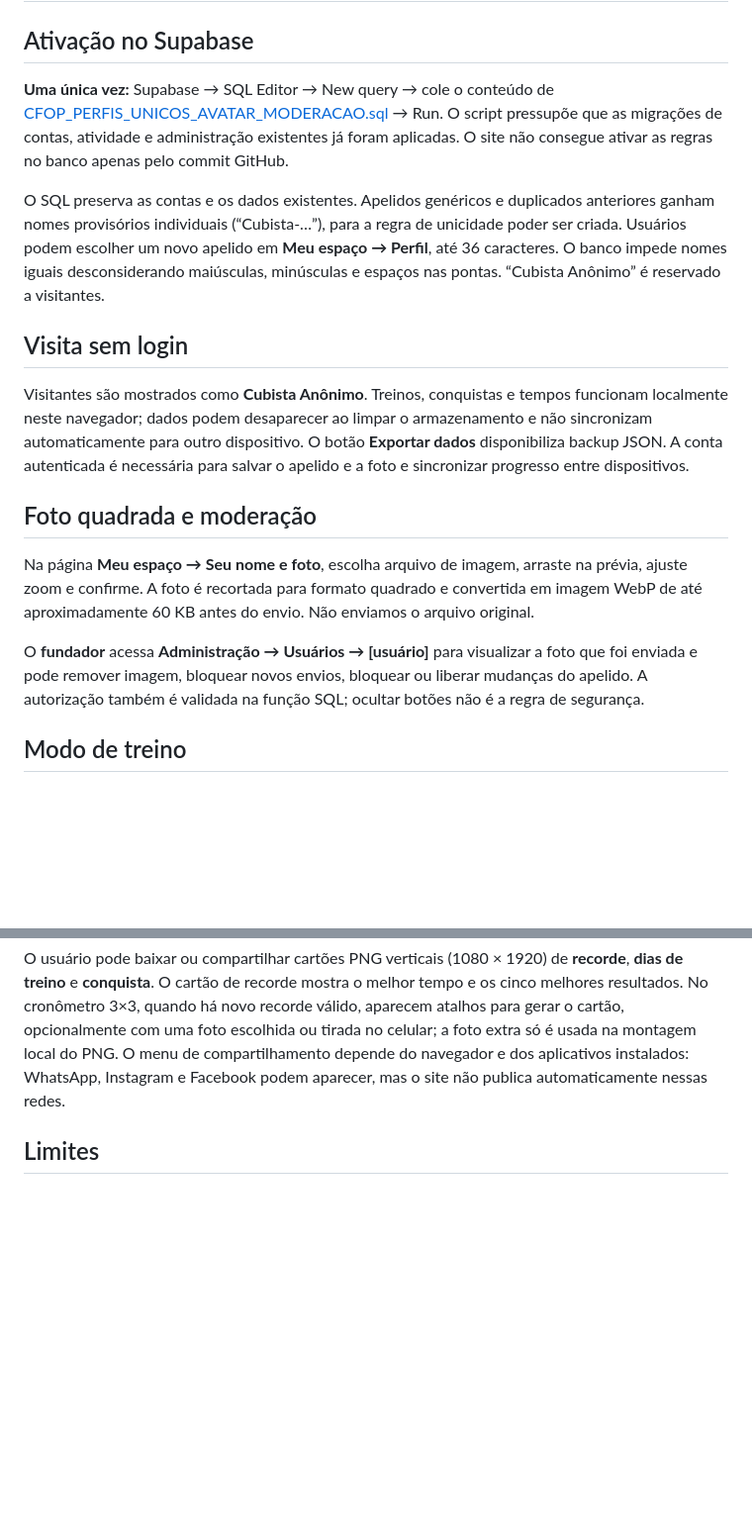
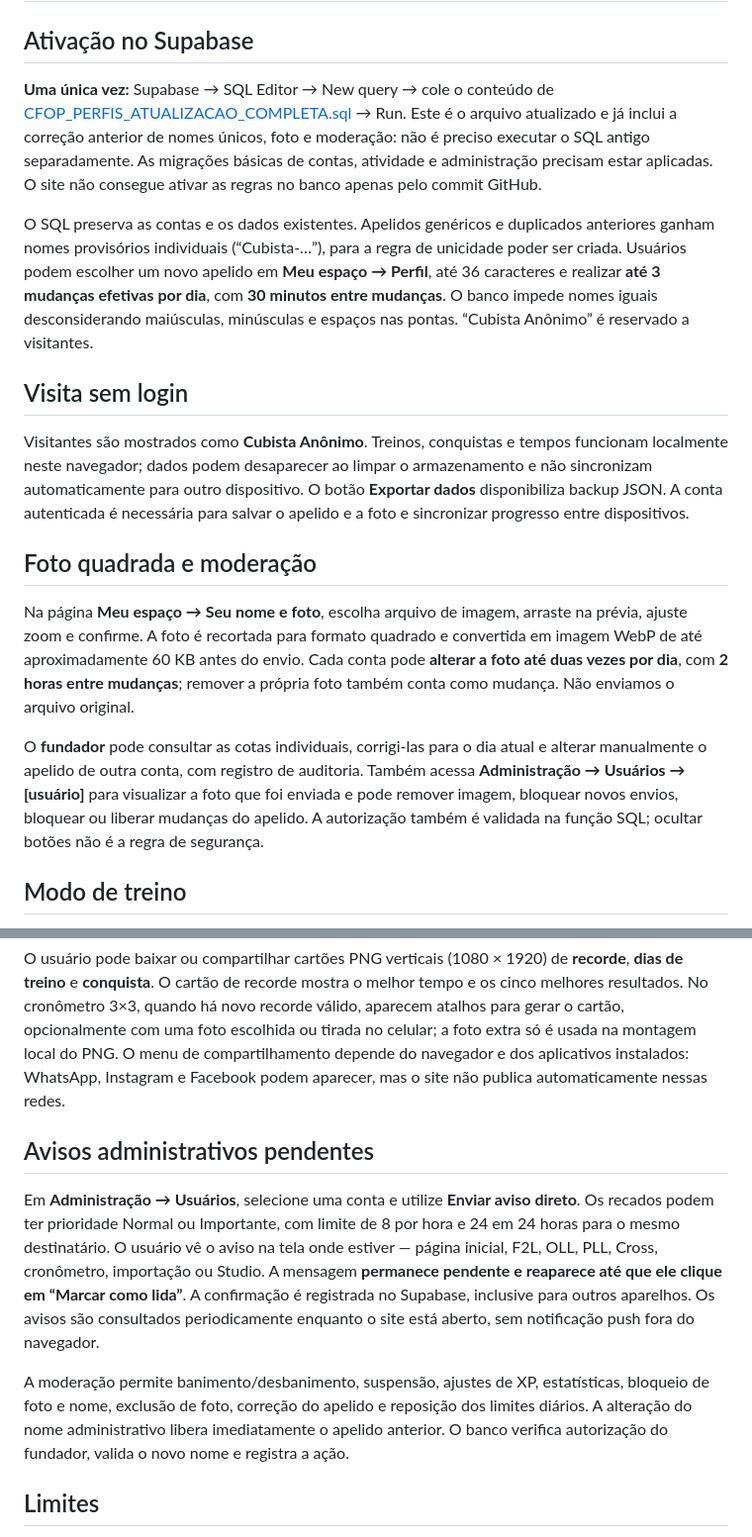
Before and after one commit to AllanGhabriell/metodocpof, a Markdown page: docs/CONTAS-PERFIL-CONQUISTAS.md, 2 parts joined by grey strips. Shown at 99% size. Rendered like a GitHub page; blank space fills up the shorter version.

Commit message:
Documenta SQL único atualizado, cotas de nome/foto e avisos persistentes com moderação

```diff
--- a/docs/CONTAS-PERFIL-CONQUISTAS.md
+++ b/docs/CONTAS-PERFIL-CONQUISTAS.md
@@ -2,17 +2,17 @@
 
 ## Ativação no Supabase
 
-**Uma única vez:** Supabase → SQL Editor → New query → cole o conteúdo de [CFOP_PERFIS_UNICOS_AVATAR_MODERACAO.sql](../supabase/CFOP_PERFIS_UNICOS_AVATAR_MODERACAO.sql) → Run. O script pressupõe que as migrações de contas, atividade e administração existentes já foram aplicadas. O site não consegue ativar as regras no banco apenas pelo commit GitHub.
+**Uma única vez:** Supabase → SQL Editor → New query → cole o conteúdo de [CFOP_PERFIS_ATUALIZACAO_COMPLETA.sql](../supabase/CFOP_PERFIS_ATUALIZACAO_COMPLETA.sql) → Run. Este é o arquivo atualizado e já inclui a correção anterior de nomes únicos, foto e moderação: não é preciso executar o SQL antigo separadamente. As migrações básicas de contas, atividade e administração precisam estar aplicadas. O site não consegue ativar as regras no banco apenas pelo commit GitHub.
 
-O SQL preserva as contas e os dados existentes. Apelidos genéricos e duplicados anteriores ganham nomes provisórios individuais (“Cubista-…”), para a regra de unicidade poder ser criada. Usuários podem escolher um novo apelido em **Meu espaço → Perfil**, até 36 caracteres. O banco impede nomes iguais desconsiderando maiúsculas, minúsculas e espaços nas pontas. “Cubista Anônimo” é reservado a visitantes.
+O SQL preserva as contas e os dados existentes. Apelidos genéricos e duplicados anteriores ganham nomes provisórios individuais (“Cubista-…”), para a regra de unicidade poder ser criada. Usuários podem escolher um novo apelido em **Meu espaço → Perfil**, até 36 caracteres e realizar **até 3 mudanças efetivas por dia**, com **30 minutos entre mudanças**. O banco impede nomes iguais desconsiderando maiúsculas, minúsculas e espaços nas pontas. “Cubista Anônimo” é reservado a visitantes.
 
 ## Visita sem login
 Visitantes são mostrados como **Cubista Anônimo**. Treinos, conquistas e tempos funcionam localmente neste navegador; dados podem desaparecer ao limpar o armazenamento e não sincronizam automaticamente para outro dispositivo. O botão **Exportar dados** disponibiliza backup JSON. A conta autenticada é necessária para salvar o apelido e a foto e sincronizar progresso entre dispositivos.
 
 ## Foto quadrada e moderação
-Na página **Meu espaço → Seu nome e foto**, escolha arquivo de imagem, arraste na prévia, ajuste zoom e confirme. A foto é recortada para formato quadrado e convertida em imagem WebP de até aproximadamente 60 KB antes do envio. Não enviamos o arquivo original.
+Na página **Meu espaço → Seu nome e foto**, escolha arquivo de imagem, arraste na prévia, ajuste zoom e confirme. A foto é recortada para formato quadrado e convertida em imagem WebP de até aproximadamente 60 KB antes do envio. Cada conta pode **alterar a foto até duas vezes por dia**, com **2 horas entre mudanças**; remover a própria foto também conta como mudança. Não enviamos o arquivo original.
 
-O **fundador** acessa **Administração → Usuários → [usuário]** para visualizar a foto que foi enviada e pode remover imagem, bloquear novos envios, bloquear ou liberar mudanças do apelido. A autorização também é validada na função SQL; ocultar botões não é a regra de segurança.
+O **fundador** pode consultar as cotas individuais, corrigi-las para o dia atual e alterar manualmente o apelido de outra conta, com registro de auditoria. Também acessa **Administração → Usuários → [usuário]** para visualizar a foto que foi enviada e pode remover imagem, bloquear novos envios, bloquear ou liberar mudanças do apelido. A autorização também é validada na função SQL; ocultar botões não é a regra de segurança.
 
 ## Modo de treino
 Na primeira visita, o treinador de F2L/OLL/PLL entra no **Sequencial**. Trocas para Competitivo, Aleatório, Adaptativo e outros modos ficam guardadas como preferência de treino no navegador. Ao retornar, a última seleção continua ativa.
@@ -22,6 +22,13 @@ Na página **Evolução**, novas conquistas consideram registros de F2L, OLL, PL
 
 O usuário pode baixar ou compartilhar cartões PNG verticais (1080 × 1920) de **recorde**, **dias de treino** e **conquista**. O cartão de recorde mostra o melhor tempo e os cinco melhores resultados. No cronômetro 3×3, quando há novo recorde válido, aparecem atalhos para gerar o cartão, opcionalmente com uma foto escolhida ou tirada no celular; a foto extra só é usada na montagem local do PNG. O menu de compartilhamento depende do navegador e dos aplicativos instalados: WhatsApp, Instagram e Facebook podem aparecer, mas o site não publica automaticamente nessas redes.
 
+
+## Avisos administrativos pendentes
+
+Em **Administração → Usuários**, selecione uma conta e utilize **Enviar aviso direto**. Os recados podem ter prioridade Normal ou Importante, com limite de 8 por hora e 24 em 24 horas para o mesmo destinatário. O usuário vê o aviso na tela onde estiver — página inicial, F2L, OLL, PLL, Cross, cronômetro, importação ou Studio. A mensagem **permanece pendente e reaparece até que ele clique em “Marcar como lida”**. A confirmação é registrada no Supabase, inclusive para outros aparelhos. Os avisos são consultados periodicamente enquanto o site está aberto, sem notificação push fora do navegador.
+
+A moderação permite banimento/desbanimento, suspensão, ajustes de XP, estatísticas, bloqueio de foto e nome, exclusão de foto, correção do apelido e reposição dos limites diários. A alteração do nome administrativo libera imediatamente o apelido anterior. O banco verifica autorização do fundador, valida o novo nome e registra a ação.
+
 ## Limites
 - Os testes do GitHub verificam a integração e a sintaxe, **não** confirmam a execução do SQL no banco remoto do usuário.
 - Fotos são visíveis ao proprietário e ao administrador fundador no app, sob as políticas RLS da tabela.
```
